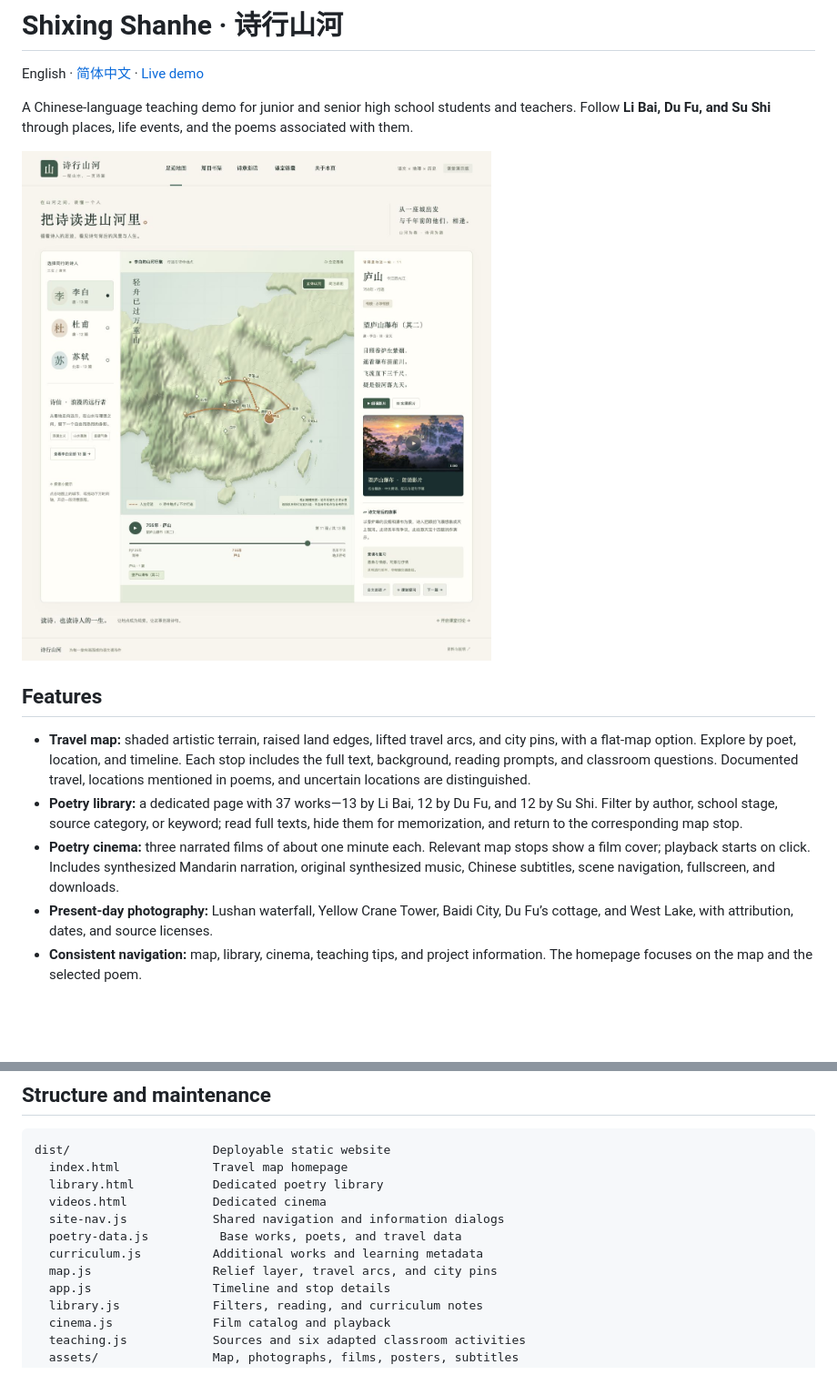
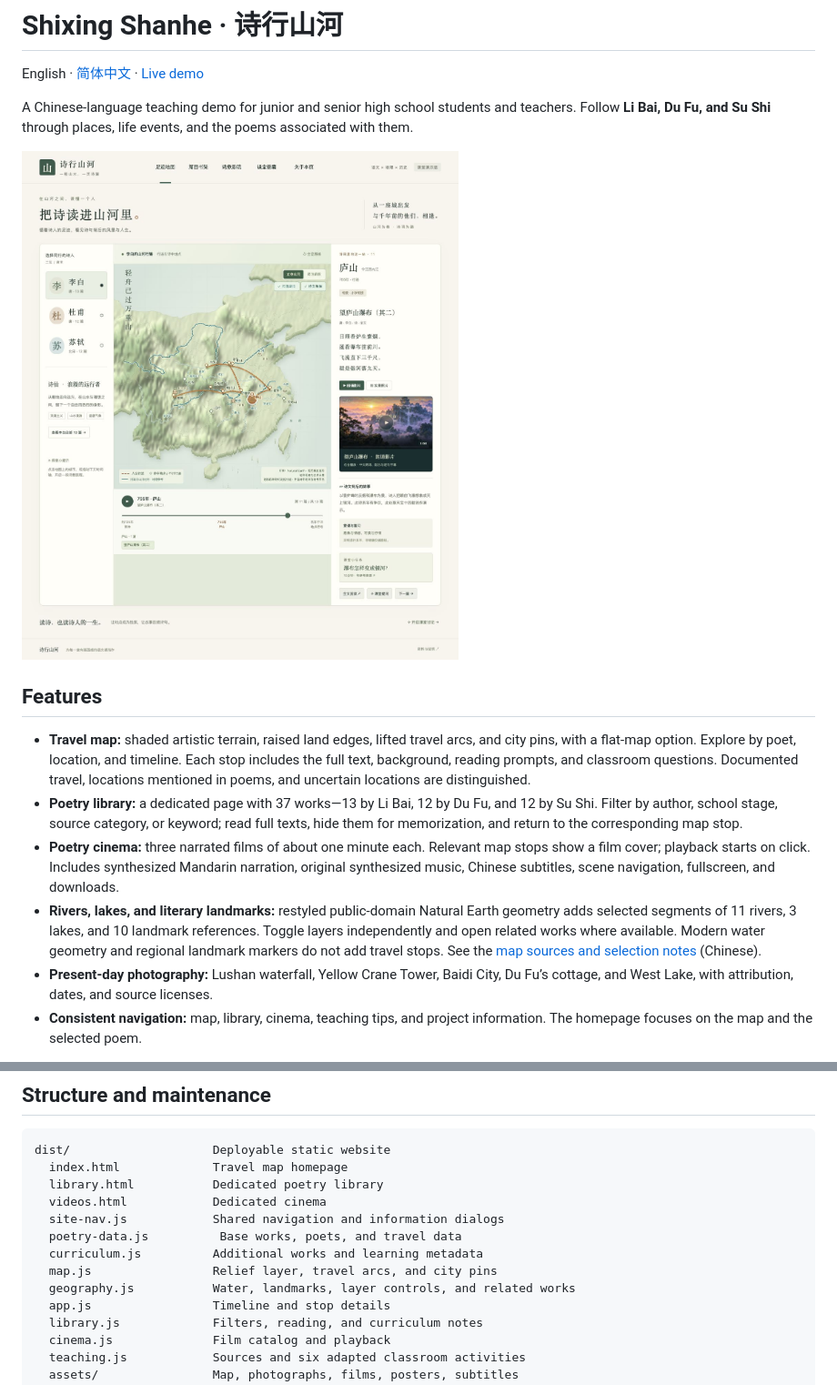
Before and after one commit to guori12321/shixing-shanhe, a Markdown page: README.en.md, 2 parts joined by grey strips. Shown: that part at 91% size. Drawn GitHub-style; pictures changed too: docs/screenshots/map.png; blank space fills up the shorter version.

Commit message:
Add Natural Earth rivers, lakes and literary landmark layers

```diff
--- a/README.en.md
+++ b/README.en.md
@@ -11,6 +11,7 @@ A Chinese-language teaching demo for junior and senior high school students and
 - **Travel map:** shaded artistic terrain, raised land edges, lifted travel arcs, and city pins, with a flat-map option. Explore by poet, location, and timeline. Each stop includes the full text, background, reading prompts, and classroom questions. Documented travel, locations mentioned in poems, and uncertain locations are distinguished.
 - **Poetry library:** a dedicated page with 37 works—13 by Li Bai, 12 by Du Fu, and 12 by Su Shi. Filter by author, school stage, source category, or keyword; read full texts, hide them for memorization, and return to the corresponding map stop.
 - **Poetry cinema:** three narrated films of about one minute each. Relevant map stops show a film cover; playback starts on click. Includes synthesized Mandarin narration, original synthesized music, Chinese subtitles, scene navigation, fullscreen, and downloads.
+- **Rivers, lakes, and literary landmarks:** restyled public-domain Natural Earth geometry adds selected segments of 11 rivers, 3 lakes, and 10 landmark references. Toggle layers independently and open related works where available. Modern water geometry and regional landmark markers do not add travel stops. See the [map sources and selection notes](docs/MAP_SOURCES.md) (Chinese).
 - **Present-day photography:** Lushan waterfall, Yellow Crane Tower, Baidi City, Du Fu’s cottage, and West Lake, with attribution, dates, and source licenses.
 - **Consistent navigation:** map, library, cinema, teaching tips, and project information. The homepage focuses on the map and the selected poem.
 
@@ -74,6 +75,7 @@ dist/                    Deployable static website
   poetry-data.js          Base works, poets, and travel data
   curriculum.js          Additional works and learning metadata
   map.js                 Relief layer, travel arcs, and city pins
+  geography.js           Water, landmarks, layer controls, and related works
   app.js                 Timeline and stop details
   library.js             Filters, reading, and curriculum notes
   cinema.js              Film catalog and playback
```
Also changed, not shown: README.md (+2 -0 lines), docs/MAP_SOURCES.md (added, +56 -0 lines), 8 other files.
